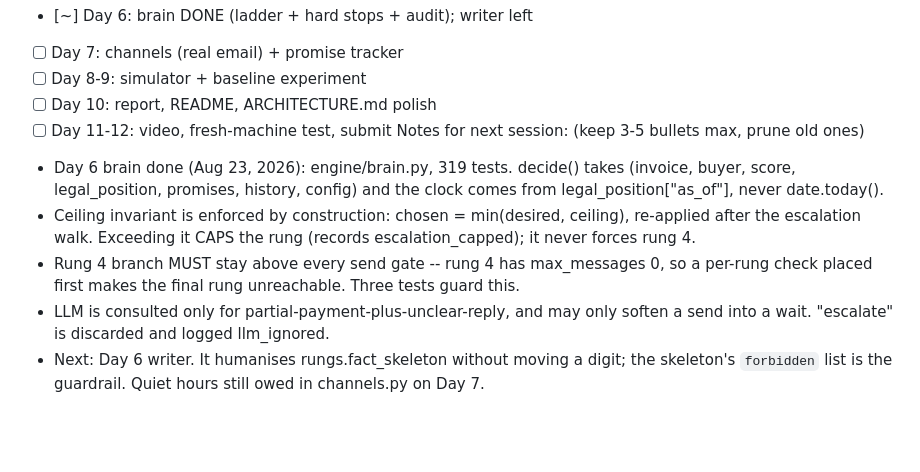
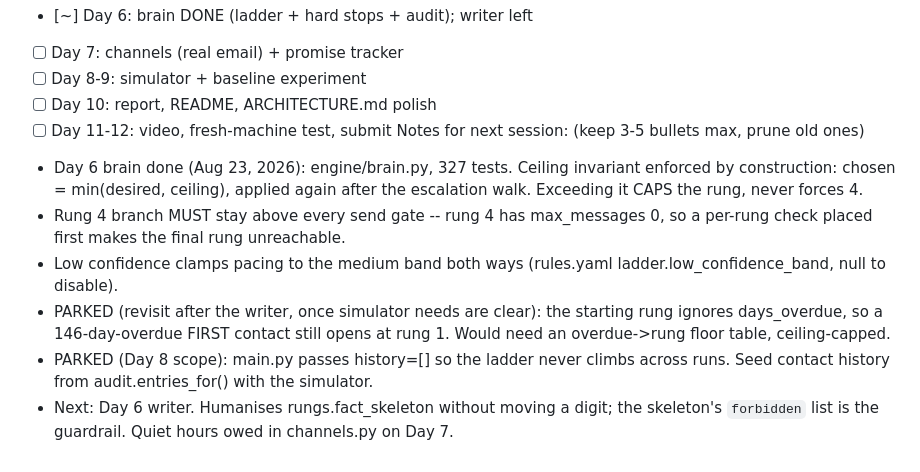
Before and after one commit to radhakrishna1210/Day_46, a Markdown page: CLAUDE.md, the part around the change. Drawn GitHub-style; blank space fills up the shorter version.

Commit message:
docs: record the confidence clamp and park P2 + history seeding
Co-Authored-By: Claude Opus 5 <noreply@anthropic.com>
Claude-Session: https://claude.ai/code/session_01QWQ6kBNFYmhmTh9H7hDkwZ

```diff
--- a/CLAUDE.md
+++ b/CLAUDE.md
@@ -86,17 +86,18 @@ Hard deadline: submission by Sept 5, 2026. Prefer finished-and-honest over fancy
 - [ ] Day 10: report, README, ARCHITECTURE.md polish
 - [ ] Day 11-12: video, fresh-machine test, submit
 Notes for next session: (keep 3-5 bullets max, prune old ones)
-- Day 6 brain done (Aug 23, 2026): engine/brain.py, 319 tests. decide() takes
-  (invoice, buyer, score, legal_position, promises, history, config) and the
-  clock comes from legal_position["as_of"], never date.today().
-- Ceiling invariant is enforced by construction: chosen = min(desired, ceiling),
-  re-applied after the escalation walk. Exceeding it CAPS the rung (records
-  escalation_capped); it never forces rung 4.
+- Day 6 brain done (Aug 23, 2026): engine/brain.py, 327 tests. Ceiling
+  invariant enforced by construction: chosen = min(desired, ceiling), applied
+  again after the escalation walk. Exceeding it CAPS the rung, never forces 4.
 - Rung 4 branch MUST stay above every send gate -- rung 4 has max_messages 0,
-  so a per-rung check placed first makes the final rung unreachable. Three
-  tests guard this.
-- LLM is consulted only for partial-payment-plus-unclear-reply, and may only
-  soften a send into a wait. "escalate" is discarded and logged llm_ignored.
-- Next: Day 6 writer. It humanises rungs.fact_skeleton without moving a digit;
-  the skeleton's `forbidden` list is the guardrail. Quiet hours still owed in
+  so a per-rung check placed first makes the final rung unreachable.
+- Low confidence clamps pacing to the medium band both ways
+  (rules.yaml ladder.low_confidence_band, null to disable).
+- PARKED (revisit after the writer, once simulator needs are clear): the
+  starting rung ignores days_overdue, so a 146-day-overdue FIRST contact still
+  opens at rung 1. Would need an overdue->rung floor table, ceiling-capped.
+- PARKED (Day 8 scope): main.py passes history=[] so the ladder never climbs
+  across runs. Seed contact history from audit.entries_for() with the simulator.
+- Next: Day 6 writer. Humanises rungs.fact_skeleton without moving a digit;
+  the skeleton's `forbidden` list is the guardrail. Quiet hours owed in
   channels.py on Day 7.
```
